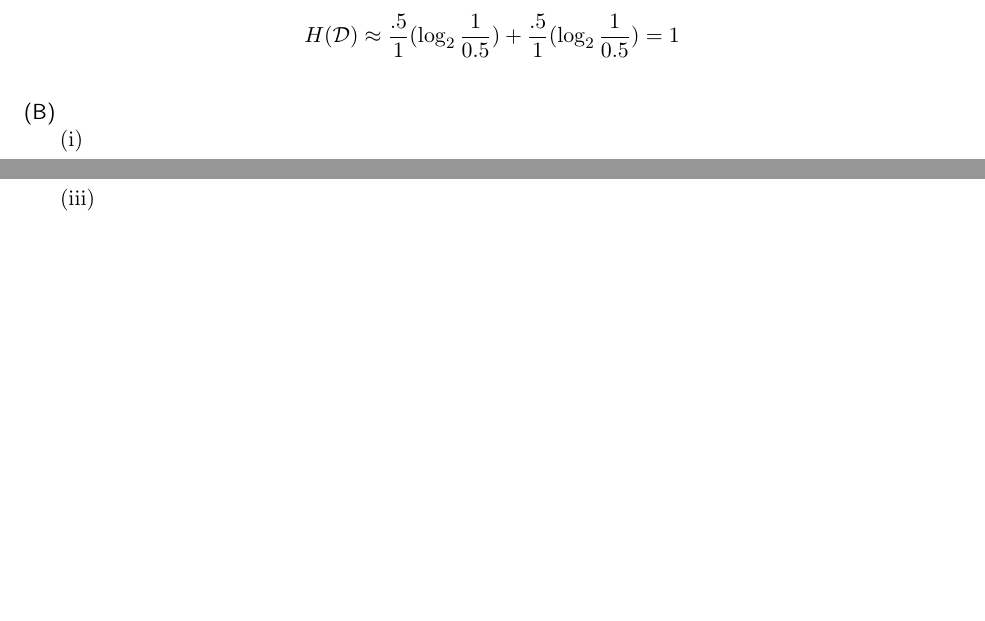
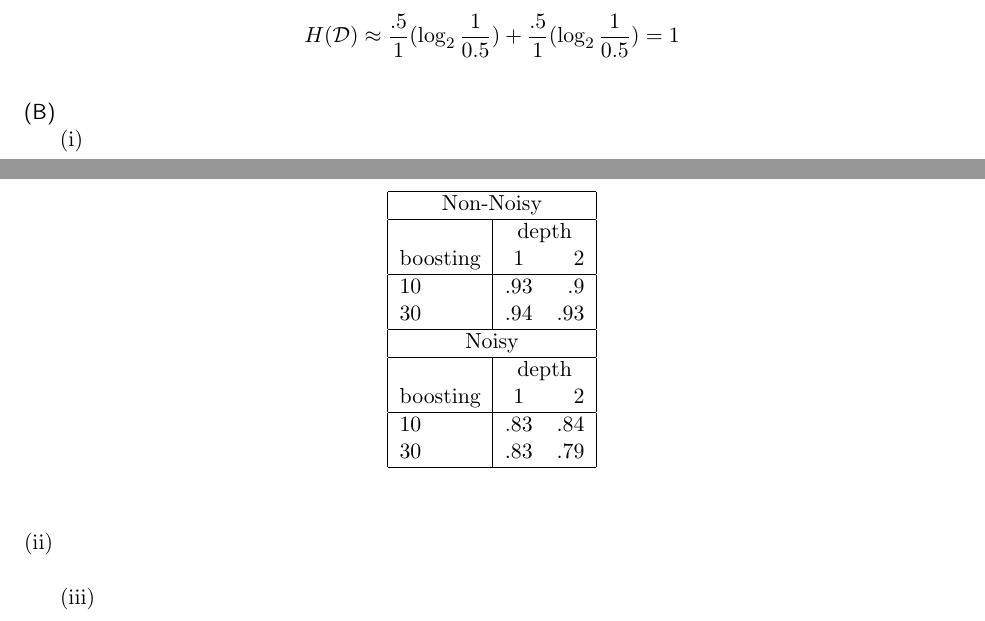
Before and after one commit to rlucioni/cs181, a LaTeX problem sheet (hw1/lucioni-broudy-hw1.tex): two parts of pages 3 and 4 of 4, joined at a grey line, cut so that both start at the same text, the shorter picture padded with empty space. Compiled offline with pdfLaTeX.

Commit message:
edited the tex file, added tables for 3(a)A

```diff
--- a/hw1/lucioni-broudy-hw1.tex
+++ b/hw1/lucioni-broudy-hw1.tex
@@ -111,7 +111,29 @@ In the given example set, the sum of all example weights is equal to 1. There is
 \subproblem
 
 (i) \\
+\begin{center}
+\begin{tabular}{| l | c r | }
+\hline
+      \multicolumn{3}{| c | }{Non-Noisy} \\    \hline
+       &\multicolumn{2}{c |}{depth} \\
+   boosting& 1 & 2 \\ \hline
+  10 & .93 & .9 \\
+  30 & .94 & .93 \\
+\hline
+      \multicolumn{3}{| c | }{Noisy} \\    \hline
+       &\multicolumn{2}{c |}{depth} \\
+   boosting& 1 & 2 \\ \hline
+  10 & .83 & .84 \\
+  30 & .83 & .79 \\ \hline
 
+
+\end{tabular}
+\end{center}
+
+\begin{center}
+\begin{tabular}{ l | c r }
+\end{tabular}
+\end{center}
 (ii) \\
 
 (iii) \\
```
